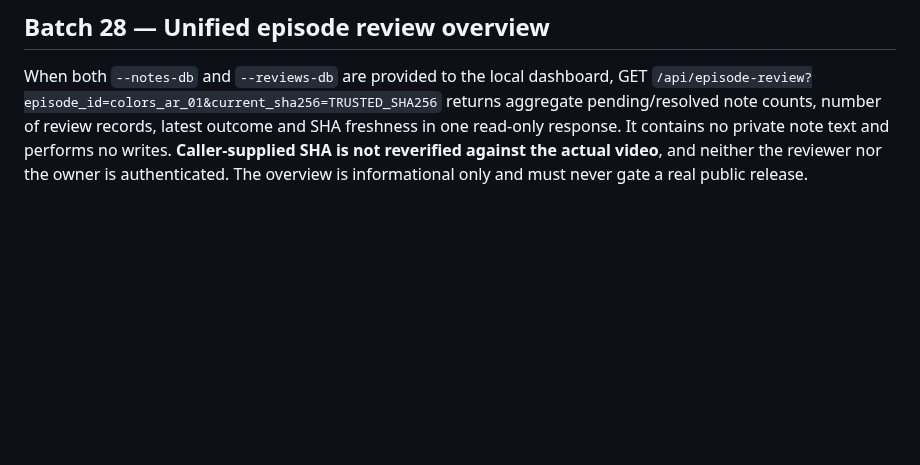
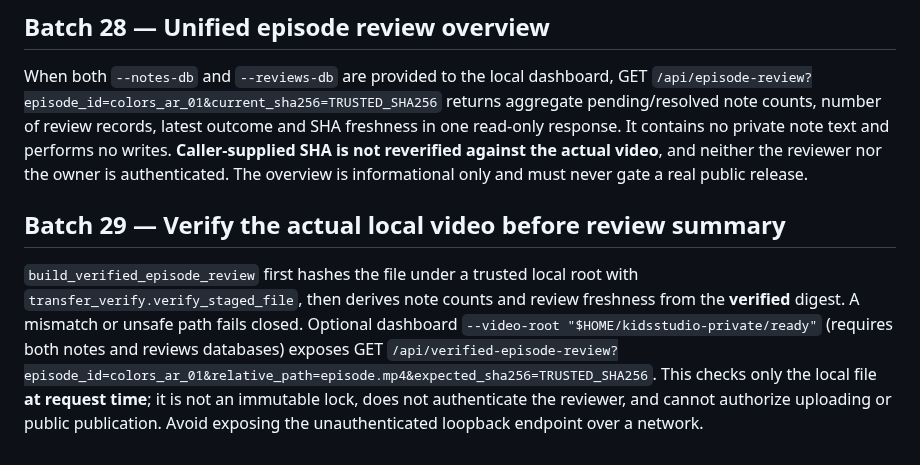
Before and after one commit to ali96adil/KidsStudio, a Markdown page: docs/G4_MAC_PI_QUALIFICATION.md, the part around the change. GitHub-like rendering; blank space fills up the shorter version.

Commit message:
docs: verified local video review guardrails

```diff
--- a/docs/G4_MAC_PI_QUALIFICATION.md
+++ b/docs/G4_MAC_PI_QUALIFICATION.md
@@ -286,3 +286,7 @@ The pure `project_review_freshness(reviews, current_video_sha256=...)` model dis
 ## Batch 28 — Unified episode review overview
 
 When both `--notes-db` and `--reviews-db` are provided to the local dashboard, GET `/api/episode-review?episode_id=colors_ar_01&current_sha256=TRUSTED_SHA256` returns aggregate pending/resolved note counts, number of review records, latest outcome and SHA freshness in one read-only response. It contains no private note text and performs no writes. **Caller-supplied SHA is not reverified against the actual video**, and neither the reviewer nor the owner is authenticated. The overview is informational only and must never gate a real public release.
+
+## Batch 29 — Verify the actual local video before review summary
+
+`build_verified_episode_review` first hashes the file under a trusted local root with `transfer_verify.verify_staged_file`, then derives note counts and review freshness from the **verified** digest. A mismatch or unsafe path fails closed. Optional dashboard `--video-root "$HOME/kidsstudio-private/ready"` (requires both notes and reviews databases) exposes GET `/api/verified-episode-review?episode_id=colors_ar_01&relative_path=episode.mp4&expected_sha256=TRUSTED_SHA256`. This checks only the local file **at request time**; it is not an immutable lock, does not authenticate the reviewer, and cannot authorize uploading or public publication. Avoid exposing the unauthenticated loopback endpoint over a network.
```
